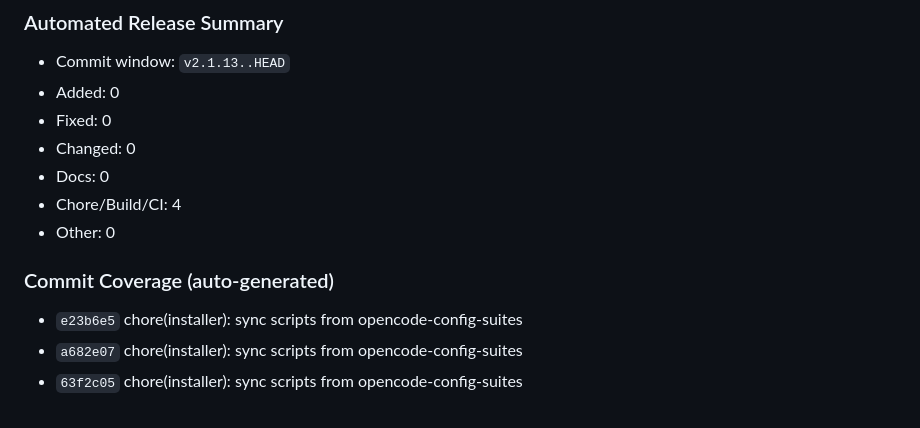
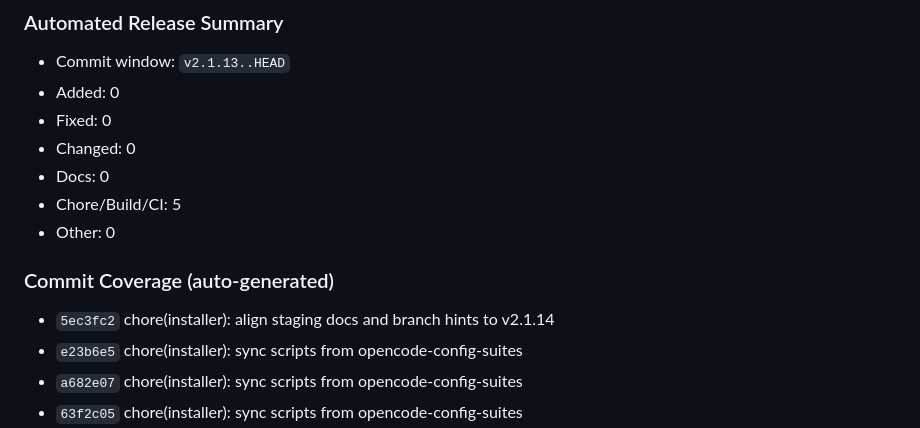
Before and after one commit to andyvandaric/opencode-suites-installer, a Markdown page: CHANGELOG.md, the part around the change. GitHub-like rendering.

Commit message:
chore(installer): sync scripts from opencode-config-suites

```diff
--- a/CHANGELOG.md
+++ b/CHANGELOG.md
@@ -13,12 +13,13 @@
 - Fixed: 0
 - Changed: 0
 - Docs: 0
-- Chore/Build/CI: 4
+- Chore/Build/CI: 5
 - Other: 0
 <!-- OCS_AUTO_SUMMARY_END -->
 
 ### Commit Coverage (auto-generated)
 <!-- OCS_COMMIT_COVERAGE_START -->
+- `5ec3fc2` chore(installer): align staging docs and branch hints to v2.1.14
 - `e23b6e5` chore(installer): sync scripts from opencode-config-suites
 - `a682e07` chore(installer): sync scripts from opencode-config-suites
 - `63f2c05` chore(installer): sync scripts from opencode-config-suites
```
